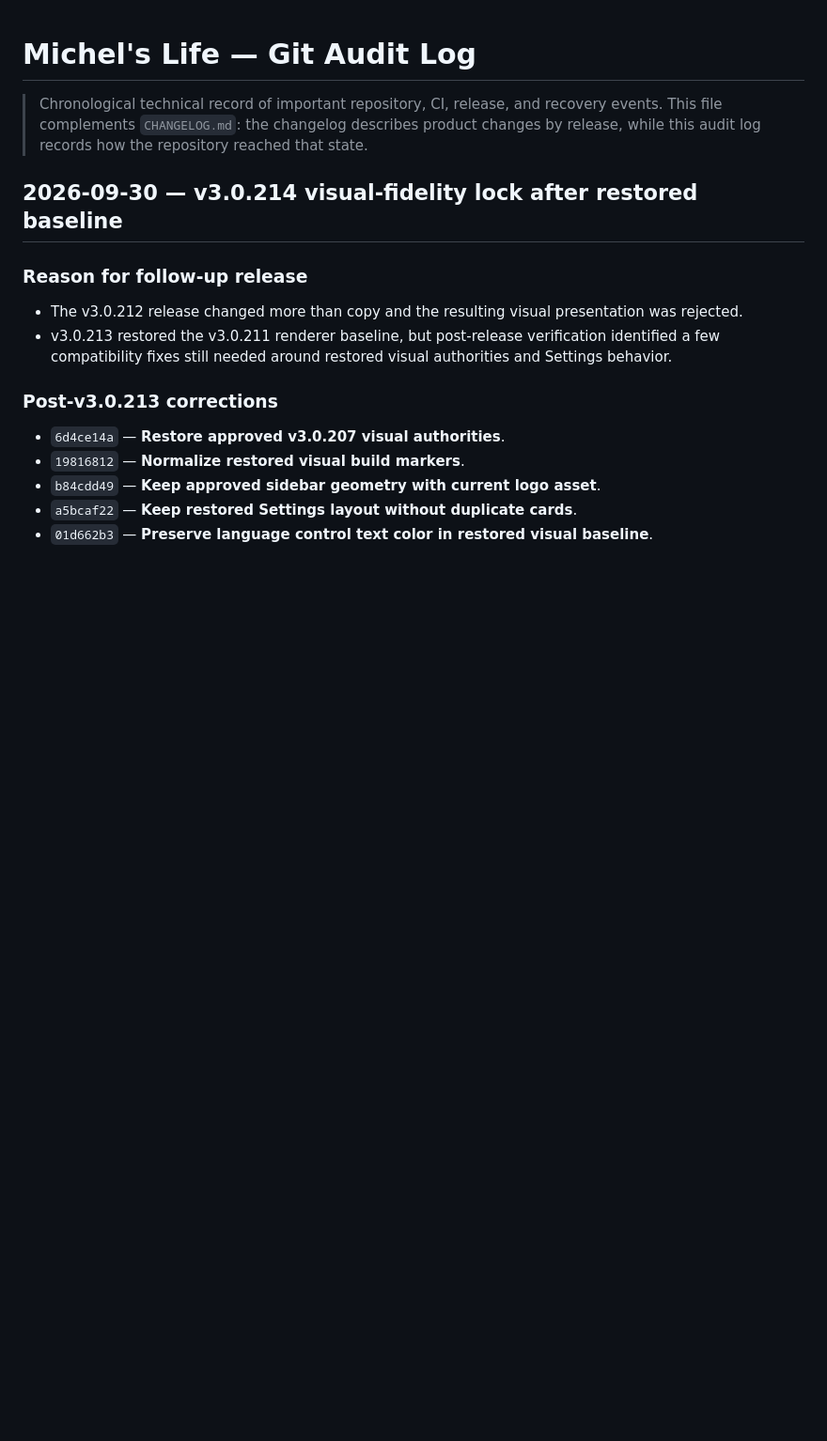
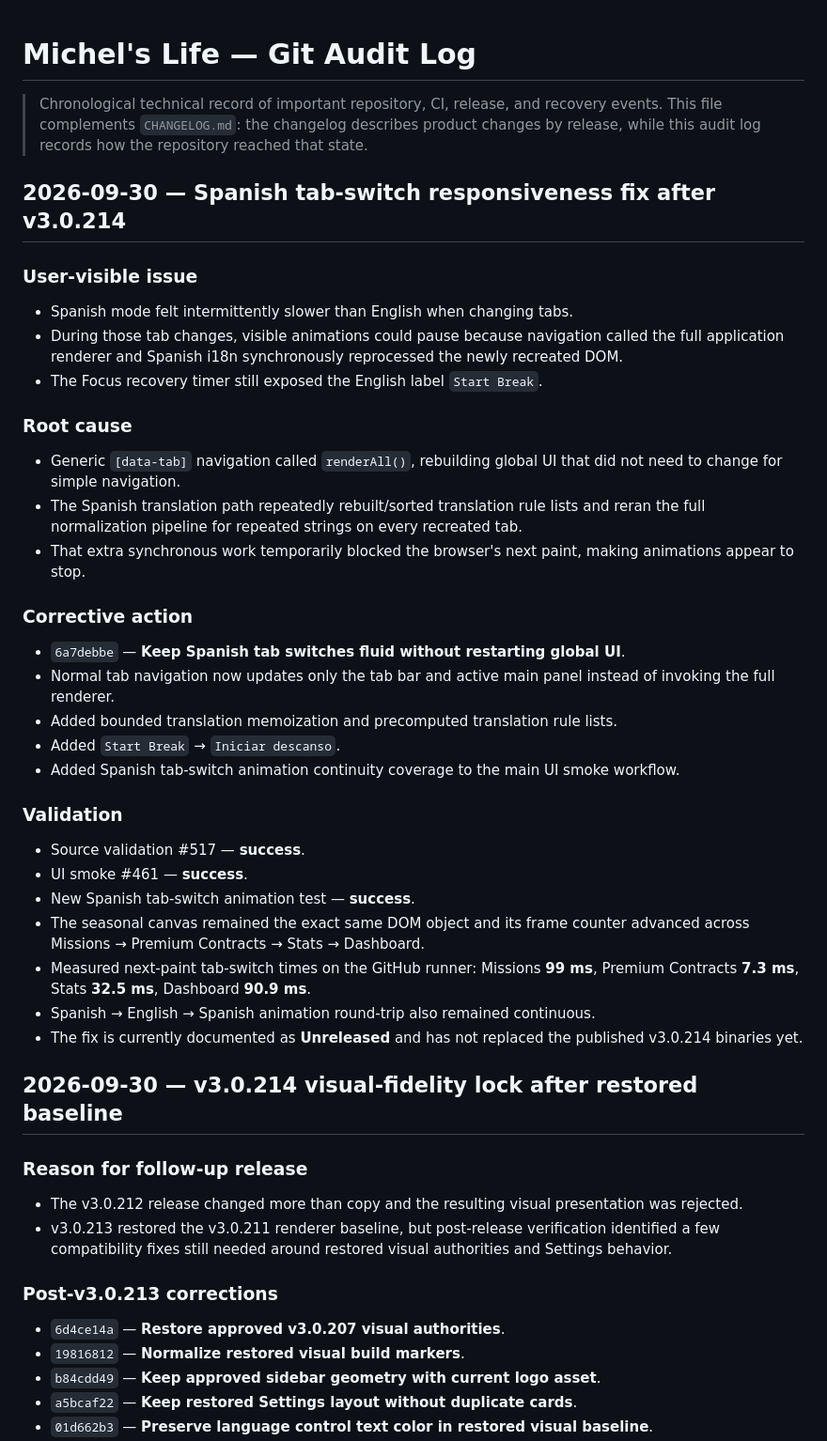
Before and after one commit to michels-lab/michel-s-life, a Markdown page: GIT_AUDIT_LOG.md, the part around the change. Shown at 94% size. Drawn GitHub-style; blank space fills up the shorter version.

Commit message:
Document Spanish tab-switch performance fix

```diff
--- a/GIT_AUDIT_LOG.md
+++ b/GIT_AUDIT_LOG.md
@@ -2,6 +2,34 @@
 
 > Chronological technical record of important repository, CI, release, and recovery events.
 > This file complements `CHANGELOG.md`: the changelog describes product changes by release, while this audit log records how the repository reached that state.
+
+## 2026-09-30 — Spanish tab-switch responsiveness fix after v3.0.214
+
+### User-visible issue
+- Spanish mode felt intermittently slower than English when changing tabs.
+- During those tab changes, visible animations could pause because navigation called the full application renderer and Spanish i18n synchronously reprocessed the newly recreated DOM.
+- The Focus recovery timer still exposed the English label `Start Break`.
+
+### Root cause
+- Generic `[data-tab]` navigation called `renderAll()`, rebuilding global UI that did not need to change for simple navigation.
+- The Spanish translation path repeatedly rebuilt/sorted translation rule lists and reran the full normalization pipeline for repeated strings on every recreated tab.
+- That extra synchronous work temporarily blocked the browser's next paint, making animations appear to stop.
+
+### Corrective action
+- `6a7debbe` — **Keep Spanish tab switches fluid without restarting global UI**.
+- Normal tab navigation now updates only the tab bar and active main panel instead of invoking the full renderer.
+- Added bounded translation memoization and precomputed translation rule lists.
+- Added `Start Break` → `Iniciar descanso`.
+- Added Spanish tab-switch animation continuity coverage to the main UI smoke workflow.
+
+### Validation
+- Source validation #517 — **success**.
+- UI smoke #461 — **success**.
+- New Spanish tab-switch animation test — **success**.
+- The seasonal canvas remained the exact same DOM object and its frame counter advanced across Missions → Premium Contracts → Stats → Dashboard.
+- Measured next-paint tab-switch times on the GitHub runner: Missions **99 ms**, Premium Contracts **7.3 ms**, Stats **32.5 ms**, Dashboard **90.9 ms**.
+- Spanish → English → Spanish animation round-trip also remained continuous.
+- The fix is currently documented as **Unreleased** and has not replaced the published v3.0.214 binaries yet.
 
 ## 2026-09-30 — v3.0.214 visual-fidelity lock after restored baseline
 
```
